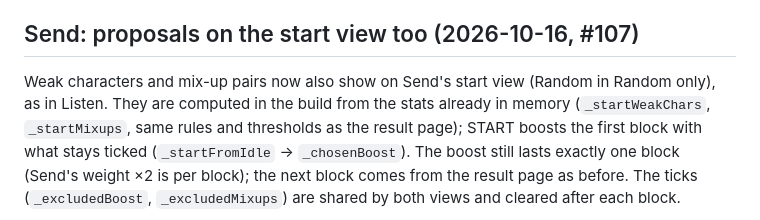
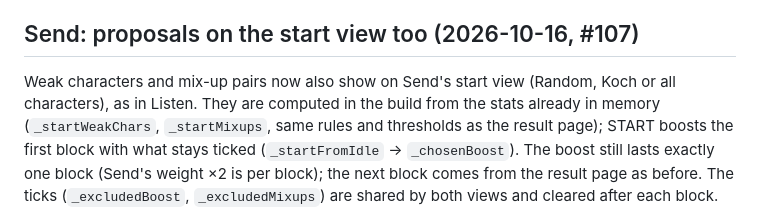
Before and after one commit to ckonecny/apex-cw, a Markdown page: docs/DECISIONS.md, the part around the change. GitHub-like rendering.

Commit message:
Fix DECISIONS wording

```diff
--- a/docs/DECISIONS.md
+++ b/docs/DECISIONS.md
@@ -2193,8 +2193,8 @@ effect, not predictable for the user). Manual DE+EN updated.
   them when a block starts now.
 
 ## Send: proposals on the start view too (2026-10-16, #107)
-Weak characters and mix-up pairs now also show on Send's start view (Random in
-Random only), as in Listen. They are computed in the build from the stats
+Weak characters and mix-up pairs now also show on Send's start view (Random,
+Koch or all characters), as in Listen. They are computed in the build from the stats
 already in memory (`_startWeakChars`, `_startMixups`, same rules and thresholds
 as the result page); START boosts the first block with what stays ticked
 (`_startFromIdle` → `_chosenBoost`). The boost still lasts exactly one block
```
